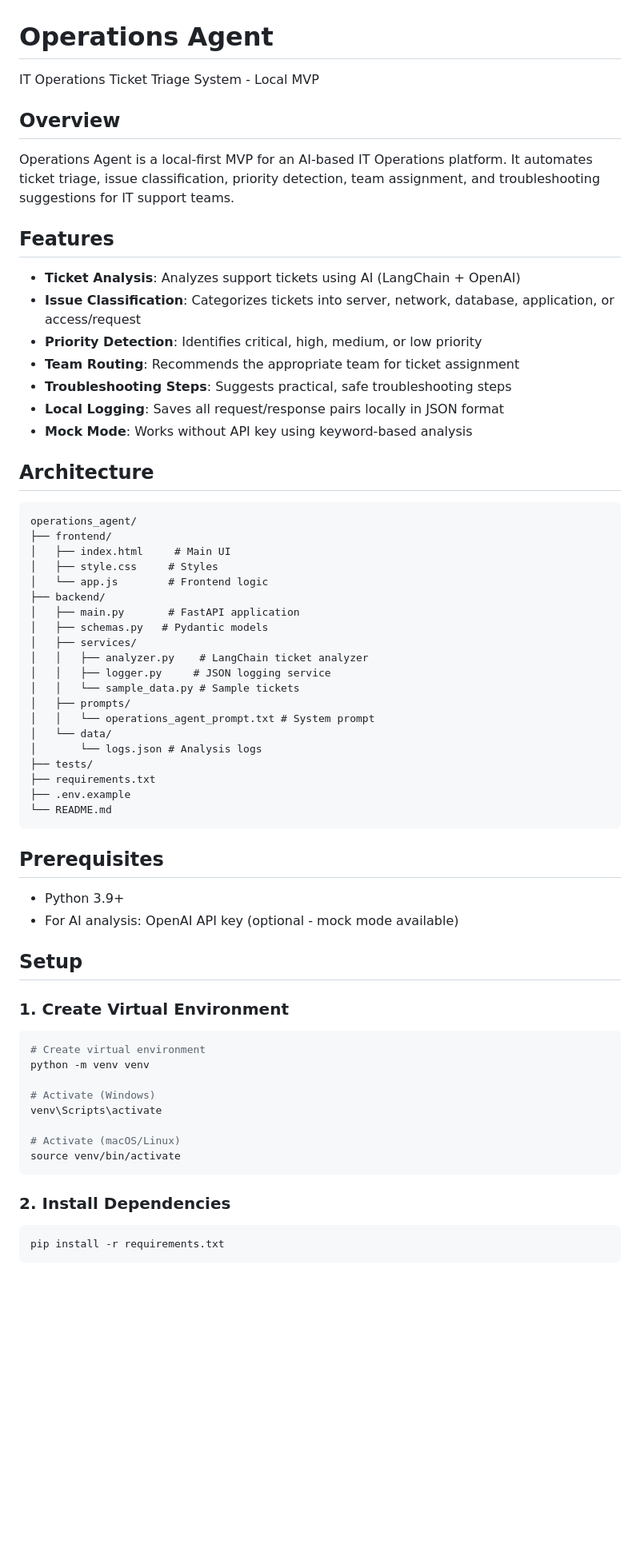
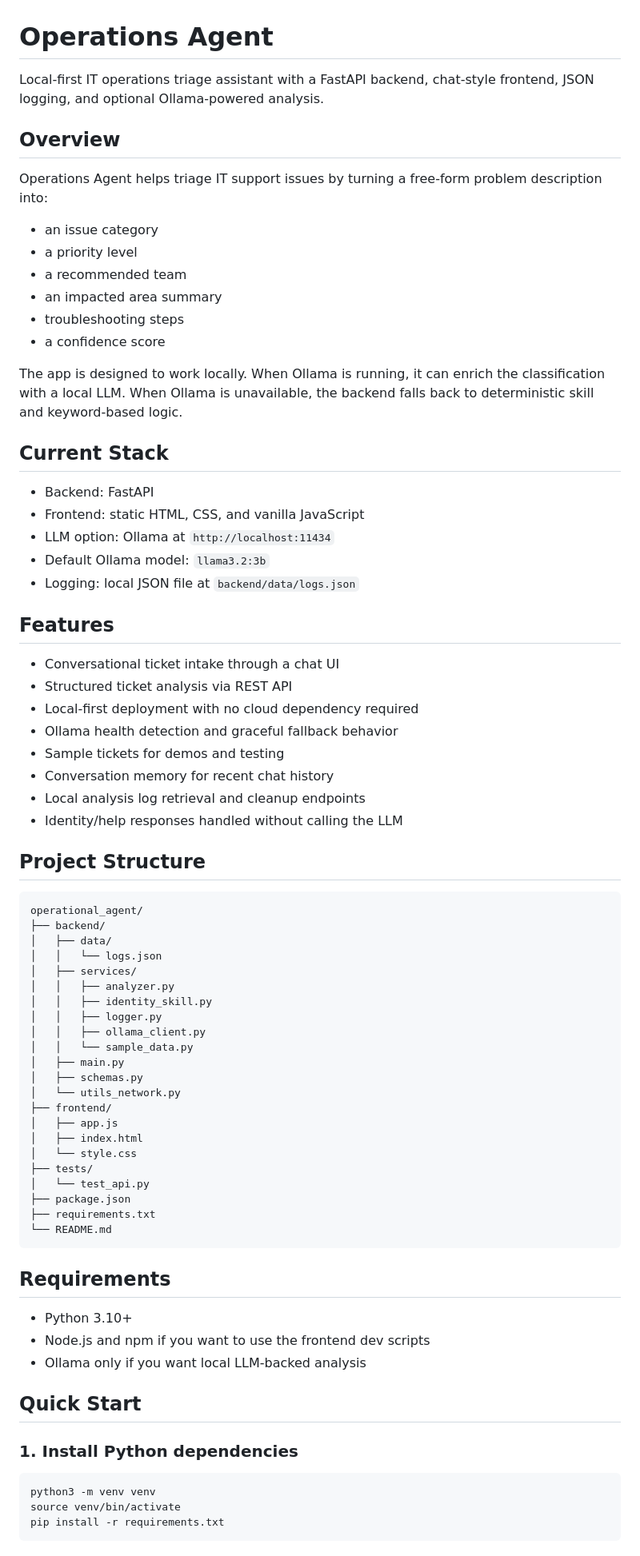
Before and after one commit to mathintltihub/operational_agent, a Markdown page: README.md, the part around one of its changes. Shown at 80% size. Drawn GitHub-style; blank space fills up the shorter version.

Commit message:
update the current content in readme file.

````diff
--- a/README.md
+++ b/README.md
@@ -1,69 +1,79 @@
 # Operations Agent
 
-IT Operations Ticket Triage System - Local MVP
+Local-first IT operations triage assistant with a FastAPI backend, chat-style frontend, JSON logging, and optional Ollama-powered analysis.
 
 ## Overview
 
-Operations Agent is a local-first MVP for an AI-based IT Operations platform. It automates ticket triage, issue classification, priority detection, team assignment, and troubleshooting suggestions for IT support teams.
+Operations Agent helps triage IT support issues by turning a free-form problem description into:
+
+- an issue category
+- a priority level
+- a recommended team
+- an impacted area summary
+- troubleshooting steps
+- a confidence score
+
+The app is designed to work locally. When Ollama is running, it can enrich the classification with a local LLM. When Ollama is unavailable, the backend falls back to deterministic skill and keyword-based logic.
+
+## Current Stack
+
+- Backend: FastAPI
+- Frontend: static HTML, CSS, and vanilla JavaScript
+- LLM option: Ollama at `http://localhost:11434`
+- Default Ollama model: `llama3.2:3b`
+- Logging: local JSON file at `backend/data/logs.json`
 
 ## Features
 
-- **Ticket Analysis**: Analyzes support tickets using AI (LangChain + OpenAI)
-- **Issue Classification**: Categorizes tickets into server, network, database, application, or access/request
-- **Priority Detection**: Identifies critical, high, medium, or low priority
-- **Team Routing**: Recommends the appropriate team for ticket assignment
-- **Troubleshooting Steps**: Suggests practical, safe troubleshooting steps
-- **Local Logging**: Saves all request/response pairs locally in JSON format
-- **Mock Mode**: Works without API key using keyword-based analysis
+- Conversational ticket intake through a chat UI
+- Structured ticket analysis via REST API
+- Local-first deployment with no cloud dependency required
+- Ollama health detection and graceful fallback behavior
+- Sample tickets for demos and testing
+- Conversation memory for recent chat history
+- Local analysis log retrieval and cleanup endpoints
+- Identity/help responses handled without calling the LLM
 
-## Architecture
+## Project Structure
 
-```
-operations_agent/
+```text
+operational_agent/
+├── backend/
+│   ├── data/
+│   │   └── logs.json
+│   ├── services/
+│   │   ├── analyzer.py
+│   │   ├── identity_skill.py
+│   │   ├── logger.py
+│   │   ├── ollama_client.py
+│   │   └── sample_data.py
+│   ├── main.py
+│   ├── schemas.py
+│   └── utils_network.py
 ├── frontend/
-│   ├── index.html     # Main UI
-│   ├── style.css     # Styles
-│   └── app.js        # Frontend logic
-├── backend/
-│   ├── main.py       # FastAPI application
-│   ├── schemas.py   # Pydantic models
-│   ├── services/
-│   │   ├── analyzer.py    # LangChain ticket analyzer
-│   │   ├── logger.py     # JSON logging service
-│   │   └── sample_data.py # Sample tickets
-│   ├── prompts/
-│   │   └── operations_agent_prompt.txt # System prompt
-│   └── data/
-│       └── logs.json # Analysis logs
+│   ├── app.js
+│   ├── index.html
+│   └── style.css
 ├── tests/
+│   └── test_api.py
+├── package.json
 ├── requirements.txt
-├── .env.example
 └── README.md
 ```
 
-## Prerequisites
+## Requirements
 
-- Python 3.9+
-- For AI analysis: OpenAI API key (optional - mock mode available)
+- Python 3.10+
+- Node.js and npm if you want to use the frontend dev scripts
+- Ollama only if you want local LLM-backed analysis
 
-## Setup
+## Quick Start
 
-### 1. Create Virtual Environment
+### 1. Install Python dependencies
 
 ```bash
-# Create virtual environment
-python -m venv venv
-
-# Activate (Windows)
-venv\Scripts\activate
-
-# Activate (macOS/Linux)
+python3 -m venv venv
 source venv/bin/activate
-```
-
-### 2. Install Dependencies
-
-```bash
 pip install -r requirements.txt
 ```
 
````
Also changed, not shown: other parts of README.md (+115 -87 lines).
